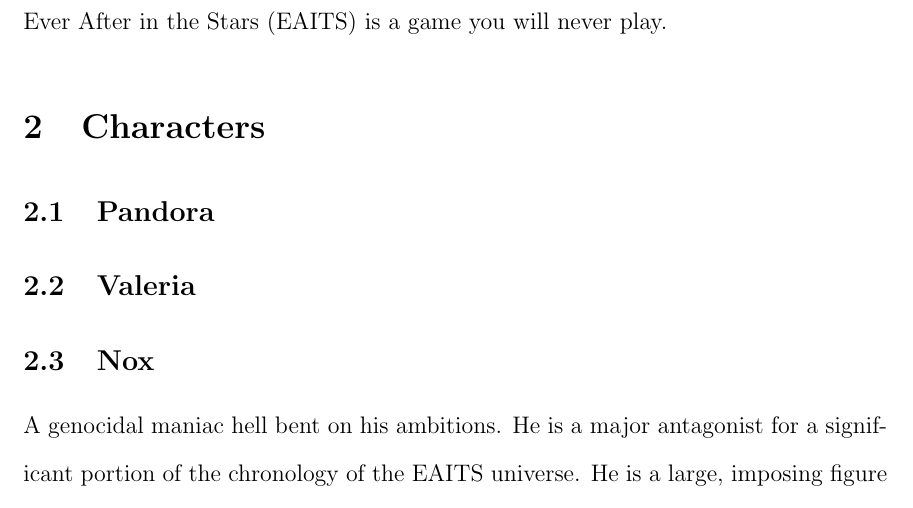
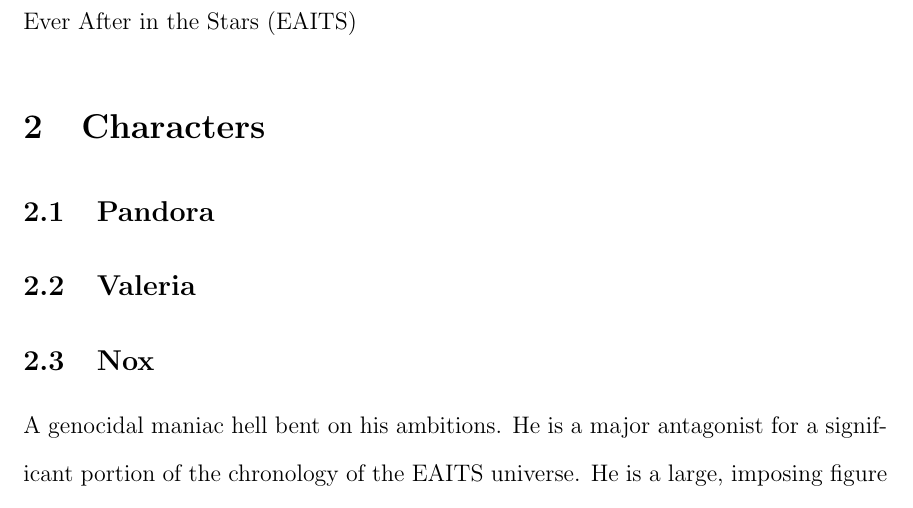
Before and after one commit to eugsharp/EVER-AFTER-IN-THE-STARS, a LaTeX document (main.tex): part of page 3 of 9, cut so that both start at the same text. Compiled offline with pdfLaTeX.

Commit message:
5th commit: Removed the joke. Time to get super serious. Awaiting intro.

```diff
--- a/main.tex
+++ b/main.tex
@@ -32,7 +32,7 @@
 
 \section{Introduction}
 
-\gls{eaits} is a game you will never play.
+\gls{eaits}
 
 \section{Characters}
 
```
Also changed, not shown: main.pdf, 3 other files.
